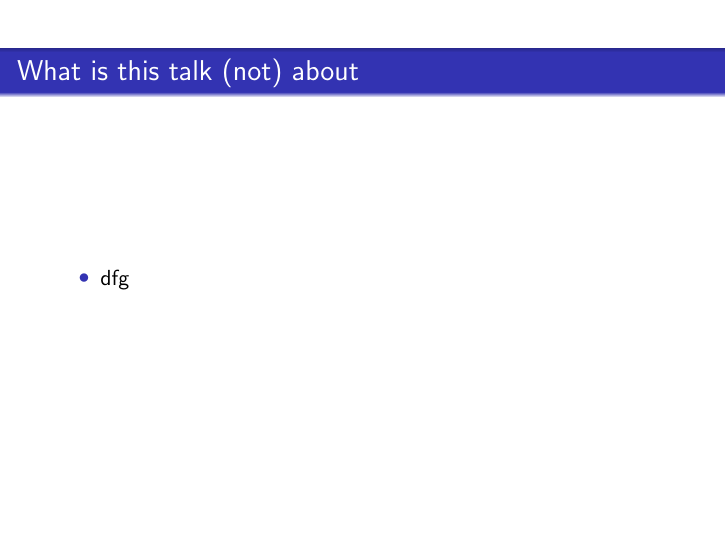
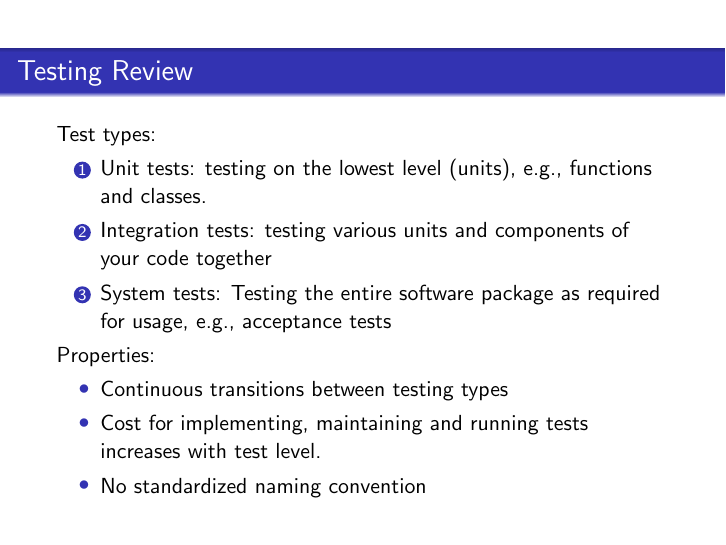
Before and after one commit to mast25/Fuzzing, LaTeX slides (tex/Vortrag.tex): the whole page. Compiled offline with pdfLaTeX.

Commit message:
first slide

```diff
--- a/tex/Vortrag.tex
+++ b/tex/Vortrag.tex
@@ -88,10 +88,20 @@
 
 
 \frame{
-	\frametitle{What is this talk  (not) about}
-	\begin{itemize}
-		\item dfg
-	\end{itemize}
+	\frametitle{Testing Review}
+	Test types:
+	\begin{enumerate}
+		\item Unit tests: testing on the lowest level (units), e.g., functions and classes.
+		\item Integration tests: testing various units and components of your code together
+		\item System tests: Testing the entire software package as required for usage, e.g., acceptance tests
+	\end{enumerate}
+
+Properties:
+\begin{itemize}
+		\item Continuous transitions between testing types
+		\item Cost for implementing, maintaining and running tests increases with test level.
+		\item No standardized naming convention
+\end{itemize}
 }
 
 
```
